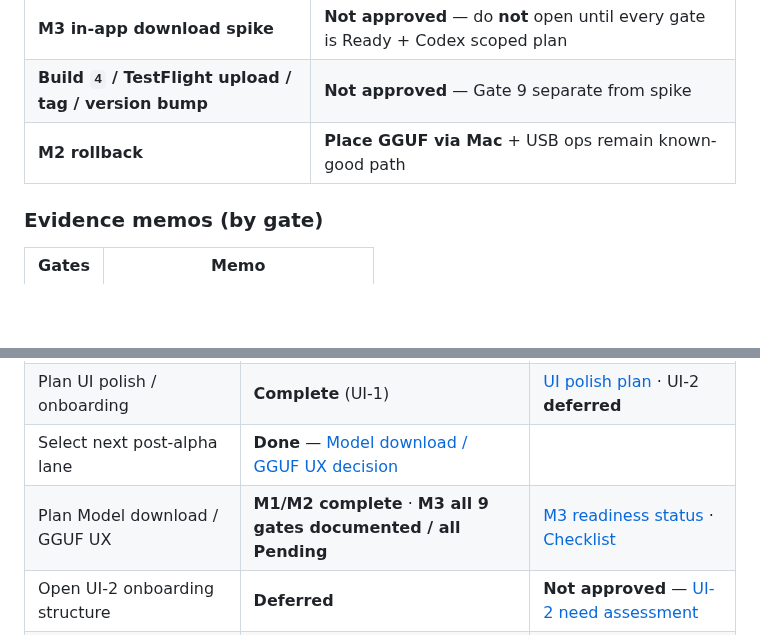
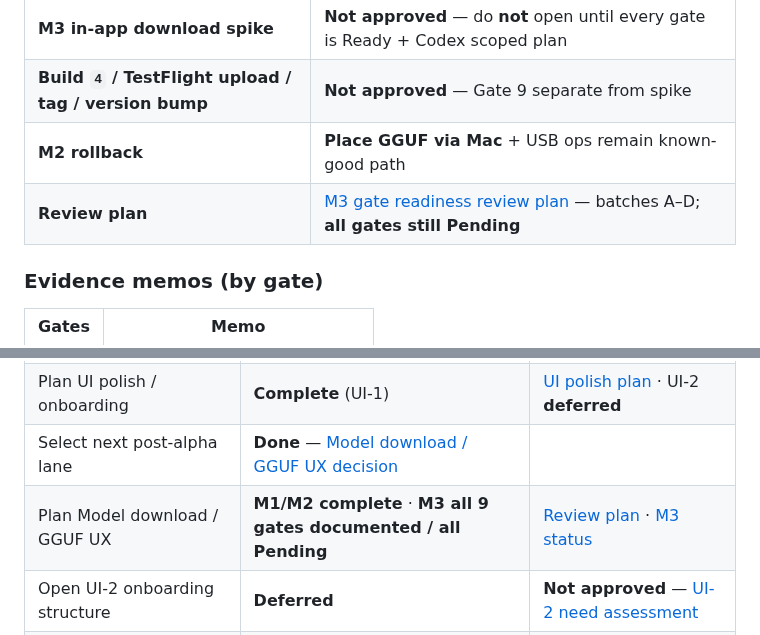
Before and after one commit to studio-prospect/qwon-ai-ios, a Markdown page: docs/product/qwon_next_work_queue.md, 2 parts joined by grey strips. GitHub-like rendering; blank space fills up the shorter version.

```diff
--- a/docs/product/qwon_next_work_queue.md
+++ b/docs/product/qwon_next_work_queue.md
@@ -87,6 +87,7 @@ Related: [QWON rename docs index](./qwon_rename_docs_index.md) · [Next decision
 | **M3 in-app download spike** | **Not approved** — do **not** open until every gate is Ready + Codex scoped plan |
 | **Build `4` / TestFlight upload / tag / version bump** | **Not approved** — Gate 9 separate from spike |
 | **M2 rollback** | **Place GGUF via Mac** + USB ops remain known-good path |
+| **Review plan** | [M3 gate readiness review plan](./qwon_m3_gate_readiness_review_plan.md) — batches A–D; **all gates still Pending** |
 
 ### Evidence memos (by gate)
 
@@ -283,7 +284,7 @@ Each item below lists: **trigger**, **required evidence**, **first doc to read**
 | Clean up remaining PREXUS strings | **Stop** | [Inventory](./qwon_preserved_prexus_surface_inventory.md) first — default **preserve** |
 | Plan UI polish / onboarding | **Complete** (UI-1) | [UI polish plan](./qwon_ui_polish_onboarding_plan.md) · UI-2 **deferred** |
 | Select next post-alpha lane | **Done** — [Model download / GGUF UX decision](./qwon_model_download_gguf_ux_decision.md) |
-| Plan Model download / GGUF UX | **M1/M2 complete** · **M3 all 9 gates documented / all Pending** | [M3 readiness status](#m3-readiness-status-2026-06-05) · [Checklist](./qwon_model_download_gguf_ux_plan.md#m3-readiness-gate-checklist) |
+| Plan Model download / GGUF UX | **M1/M2 complete** · **M3 all 9 gates documented / all Pending** | [Review plan](./qwon_m3_gate_readiness_review_plan.md) · [M3 status](#m3-readiness-status-2026-06-05) |
 | Open UI-2 onboarding structure | **Deferred** | **Not approved** — [UI-2 need assessment](./qwon_ui_polish_onboarding_plan.md#ui-2-need-assessment-2026-06-03) |
 | Add OCR / LiteRT / App Store | Deferred | [Selection matrix](./qwon_post_alpha_options.md#selection-matrix) |
 
```
Also changed, not shown: other parts of docs/product/qwon_next_work_queue.md (+4 -4 lines), docs/product/qwon_m3_gate_readiness_review_plan.md (added, +281 -0 lines), docs/product/qwon_model_download_gguf_ux_plan.md (+1 -1 lines).
